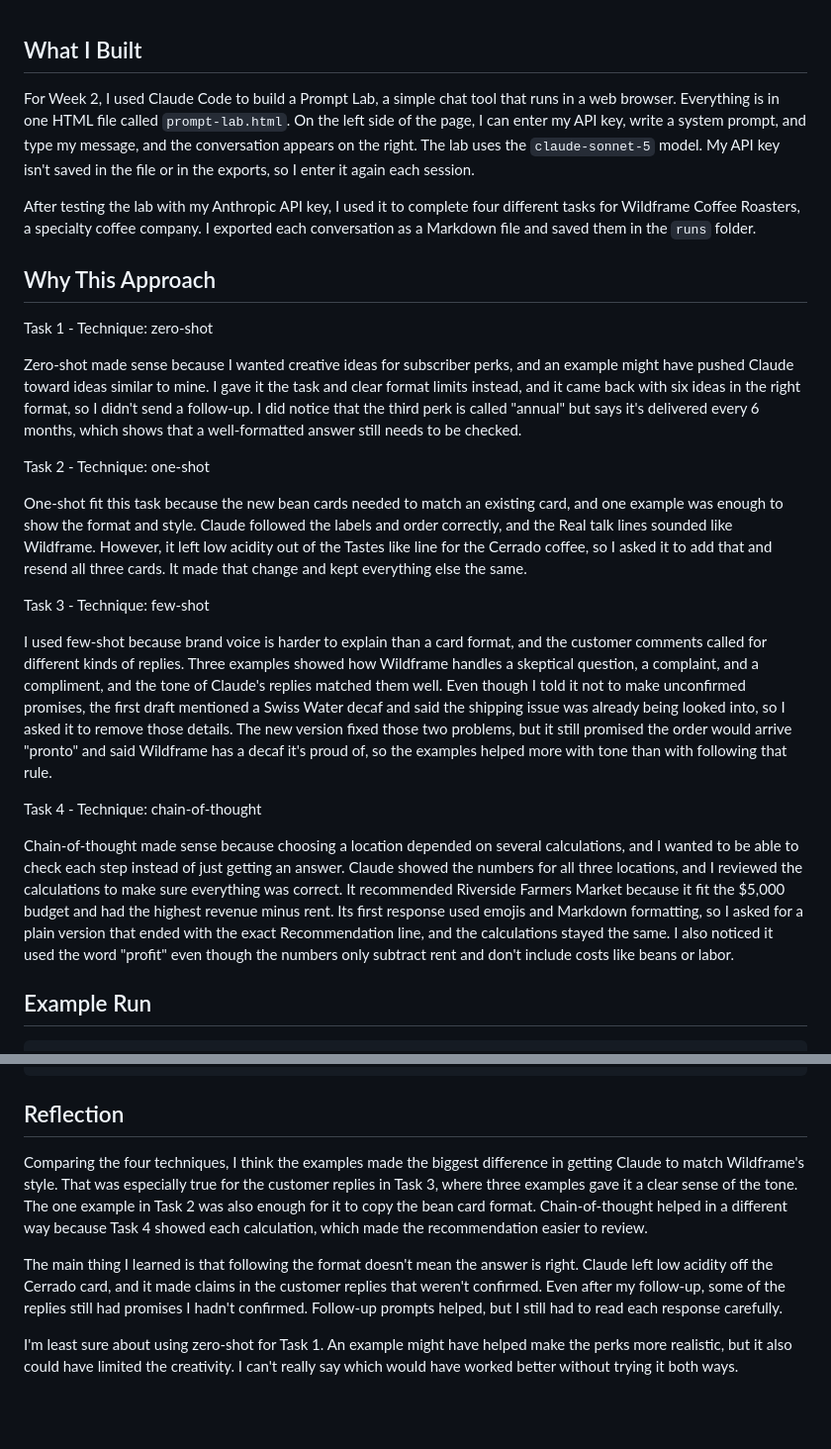
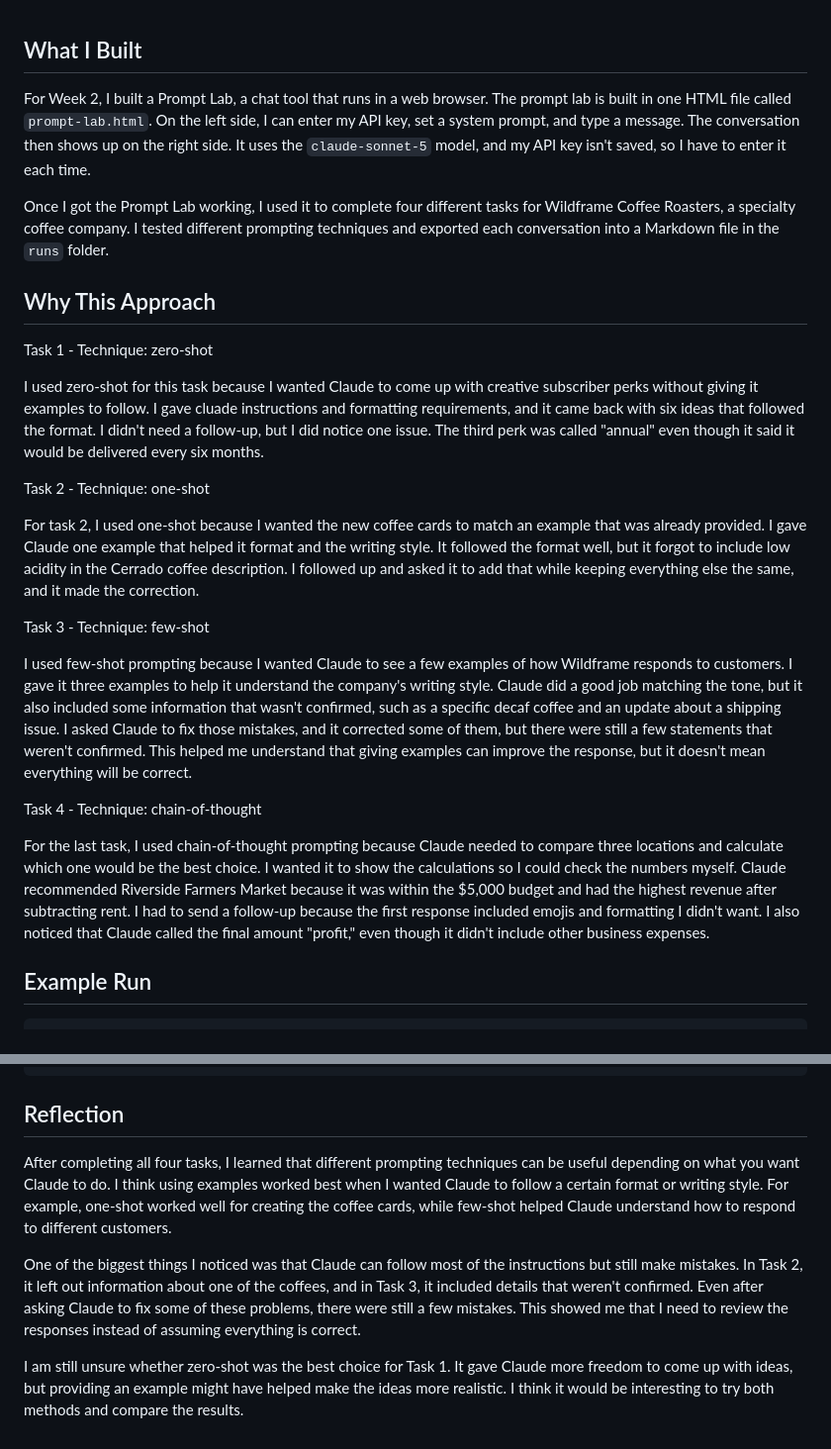
Before and after one commit to elihpolo/gbus562-coursework, a Markdown page: week-02/writeup.md, 2 parts joined by grey strips. Shown at 99% size. GitHub-like rendering; blank space fills up the shorter version.

```diff
--- a/week-02/writeup.md
+++ b/week-02/writeup.md
@@ -1,26 +1,27 @@
 ## What I Built
 
-For Week 2, I used Claude Code to build a Prompt Lab, a simple chat tool that runs in a web browser. Everything is in one HTML file called `prompt-lab.html`. On the left side of the page, I can enter my API key, write a system prompt, and type my message, and the conversation appears on the right. The lab uses the `claude-sonnet-5` model. My API key isn't saved in the file or in the exports, so I enter it again each session.
+For Week 2, I built a Prompt Lab, a chat tool that runs in a web browser. The prompt lab is built in one HTML file called `prompt-lab.html`. On the left side, I can enter my API key, set a system prompt, and type a message. The conversation then shows up on the right side. It uses the `claude-sonnet-5` model, and my API key isn't saved, so I have to enter it each time.
 
-After testing the lab with my Anthropic API key, I used it to complete four different tasks for Wildframe Coffee Roasters, a specialty coffee company. I exported each conversation as a Markdown file and saved them in the `runs` folder.
+Once I got the Prompt Lab working, I used it to complete four different tasks for Wildframe Coffee Roasters, a specialty coffee company. I tested different prompting techniques and exported each conversation into a Markdown file in the `runs` folder.
 
 ## Why This Approach
 
 Task 1 - Technique: zero-shot
 
-Zero-shot made sense because I wanted creative ideas for subscriber perks, and an example might have pushed Claude toward ideas similar to mine. I gave it the task and clear format limits instead, and it came back with six ideas in the right format, so I didn't send a follow-up. I did notice that the third perk is called "annual" but says it's delivered every 6 months, which shows that a well-formatted answer still needs to be checked.
+I used zero-shot for this task because I wanted Claude to come up with creative subscriber perks without giving it examples to follow. I gave cluade instructions and formatting requirements, and it came back with six ideas that followed the format. I didn't need a follow-up, but I did notice one issue. The third perk was called "annual" even though it said it would be delivered every six months.
 
 Task 2 - Technique: one-shot
 
-One-shot fit this task because the new bean cards needed to match an existing card, and one example was enough to show the format and style. Claude followed the labels and order correctly, and the Real talk lines sounded like Wildframe. However, it left low acidity out of the Tastes like line for the Cerrado coffee, so I asked it to add that and resend all three cards. It made that change and kept everything else the same.
+For task 2, I used one-shot because I wanted the new coffee cards to match an example that was already provided. I gave Claude one example that helped it format and the writing style. It followed the format well, but it forgot to include low acidity in the Cerrado coffee description. I followed up and asked it to add that while keeping everything else the same, and it made the correction.
+
 
 Task 3 - Technique: few-shot
 
-I used few-shot because brand voice is harder to explain than a card format, and the customer comments called for different kinds of replies. Three examples showed how Wildframe handles a skeptical question, a complaint, and a compliment, and the tone of Claude's replies matched them well. Even though I told it not to make unconfirmed promises, the first draft mentioned a Swiss Water decaf and said the shipping issue was already being looked into, so I asked it to remove those details. The new version fixed those two problems, but it still promised the order would arrive "pronto" and said Wildframe has a decaf it's proud of, so the examples helped more with tone than with following that rule.
+I used few-shot prompting because I wanted Claude to see a few examples of how Wildframe responds to customers. I gave it three examples to help it understand the company's writing style. Claude did a good job matching the tone, but it also included some information that wasn't confirmed, such as a specific decaf coffee and an update about a shipping issue. I asked Claude to fix those mistakes, and it corrected some of them, but there were still a few statements that weren't confirmed. This helped me understand that giving examples can improve the response, but it doesn't mean everything will be correct.
 
 Task 4 - Technique: chain-of-thought
 
-Chain-of-thought made sense because choosing a location depended on several calculations, and I wanted to be able to check each step instead of just getting an answer. Claude showed the numbers for all three locations, and I reviewed the calculations to make sure everything was correct. It recommended Riverside Farmers Market because it fit the $5,000 budget and had the highest revenue minus rent. Its first response used emojis and Markdown formatting, so I asked for a plain version that ended with the exact Recommendation line, and the calculations stayed the same. I also noticed it used the word "profit" even though the numbers only subtract rent and don't include costs like beans or labor.
+For the last task, I used chain-of-thought prompting because Claude needed to compare three locations and calculate which one would be the best choice. I wanted it to show the calculations so I could check the numbers myself. Claude recommended Riverside Farmers Market because it was within the $5,000 budget and had the highest revenue after subtracting rent. I had to send a follow-up because the first response included emojis and formatting I didn't want. I also noticed that Claude called the final amount "profit," even though it didn't include other business expenses.
 
 ## Example Run
 
@@ -93,8 +94,8 @@ Real talk: Balanced, friendly, a little citrusy. The golden retriever of our lin
 
 ## Reflection
 
-Comparing the four techniques, I think the examples made the biggest difference in getting Claude to match Wildframe's style. That was especially true for the customer replies in Task 3, where three examples gave it a clear sense of the tone. The one example in Task 2 was also enough for it to copy the bean card format. Chain-of-thought helped in a different way because Task 4 showed each calculation, which made the recommendation easier to review.
+After completing all four tasks, I learned that different prompting techniques can be useful depending on what you want Claude to do. I think using examples worked best when I wanted Claude to follow a certain format or writing style. For example, one-shot worked well for creating the coffee cards, while few-shot helped Claude understand how to respond to different customers.
 
-The main thing I learned is that following the format doesn't mean the answer is right. Claude left low acidity off the Cerrado card, and it made claims in the customer replies that weren't confirmed. Even after my follow-up, some of the replies still had promises I hadn't confirmed. Follow-up prompts helped, but I still had to read each response carefully.
+One of the biggest things I noticed was that Claude can follow most of the instructions but still make mistakes. In Task 2, it left out information about one of the coffees, and in Task 3, it included details that weren't confirmed. Even after asking Claude to fix some of these problems, there were still a few mistakes. This showed me that I need to review the responses instead of assuming everything is correct.
 
-I'm least sure about using zero-shot for Task 1. An example might have helped make the perks more realistic, but it also could have limited the creativity. I can't really say which would have worked better without trying it both ways.
+I am still unsure whether zero-shot was the best choice for Task 1. It gave Claude more freedom to come up with ideas, but providing an example might have helped make the ideas more realistic. I think it would be interesting to try both methods and compare the results.
```
